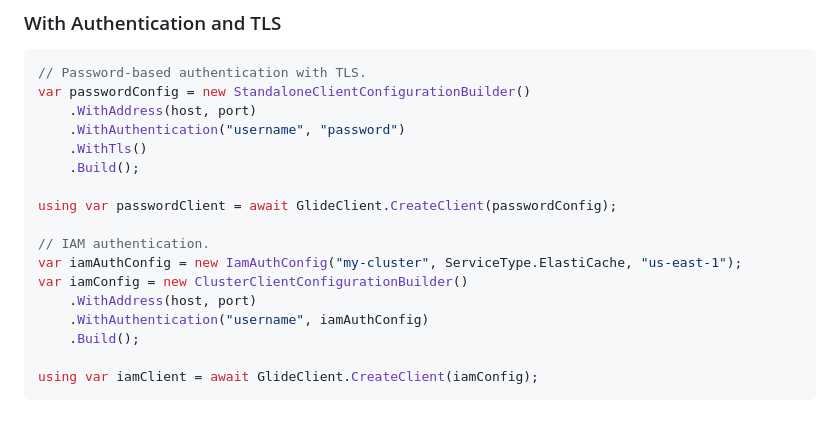
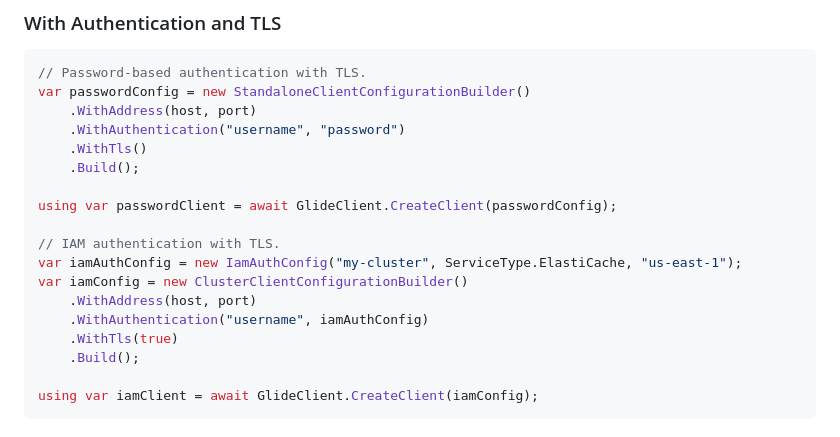
Before and after one commit to valkey-io/valkey-glide-csharp, a Markdown page: README.md, the part around the change. Drawn GitHub-style.

Commit message:
Update to use TLS in readme example
Signed-off-by: currantw <taylor.curran@improving.com>

```diff
--- a/README.md
+++ b/README.md
@@ -106,11 +106,12 @@ var passwordConfig = new StandaloneClientConfigurationBuilder()
 
 using var passwordClient = await GlideClient.CreateClient(passwordConfig);
 
-// IAM authentication.
+// IAM authentication with TLS.
 var iamAuthConfig = new IamAuthConfig("my-cluster", ServiceType.ElastiCache, "us-east-1");
 var iamConfig = new ClusterClientConfigurationBuilder()
     .WithAddress(host, port)
     .WithAuthentication("username", iamAuthConfig)
+    .WithTls(true)
     .Build();
 
 using var iamClient = await GlideClient.CreateClient(iamConfig);
```
